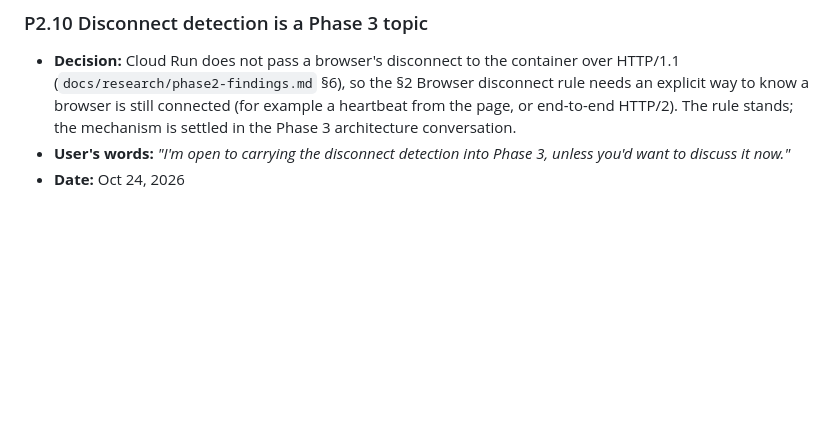
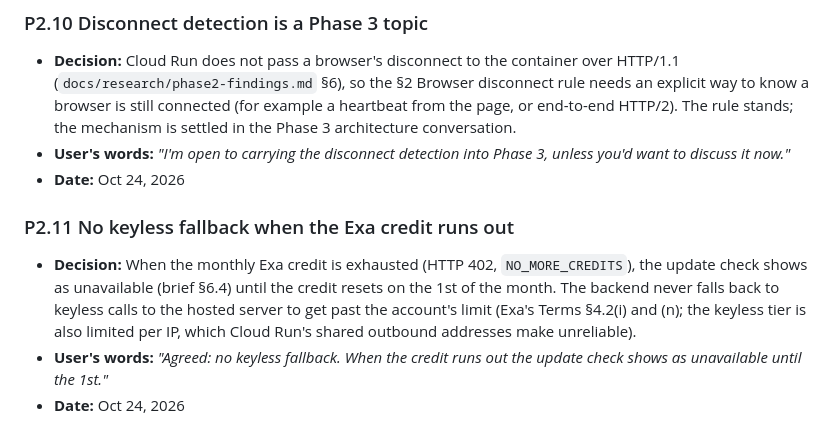
Before and after one commit to NguyenTran2002/probable-clause, a Markdown page: docs/design/locked-decisions.md, the part around the change. GitHub-like rendering; blank space fills up the shorter version.

Commit message:
Lock P2.11 (no keyless Exa fallback; update check unavailable until the credit resets)
Co-Authored-By: Claude Opus 5.5 <noreply@anthropic.com>

```diff
--- a/docs/design/locked-decisions.md
+++ b/docs/design/locked-decisions.md
@@ -282,3 +282,9 @@ Numbering: `P<phase>.<n>` for decisions made in Phases 0 to 2 and 4 to 5; `T<top
 - **Decision:** Cloud Run does not pass a browser's disconnect to the container over HTTP/1.1 (`docs/research/phase2-findings.md` §6), so the §2 Browser disconnect rule needs an explicit way to know a browser is still connected (for example a heartbeat from the page, or end-to-end HTTP/2). The rule stands; the mechanism is settled in the Phase 3 architecture conversation.
 - **User's words:** *"I'm open to carrying the disconnect detection into Phase 3, unless you'd want to discuss it now."*
 - **Date:** Oct 24, 2026
+
+### P2.11 No keyless fallback when the Exa credit runs out
+
+- **Decision:** When the monthly Exa credit is exhausted (HTTP 402, `NO_MORE_CREDITS`), the update check shows as unavailable (brief §6.4) until the credit resets on the 1st of the month. The backend never falls back to keyless calls to the hosted server to get past the account's limit (Exa's Terms §4.2(i) and (n); the keyless tier is also limited per IP, which Cloud Run's shared outbound addresses make unreliable).
+- **User's words:** *"Agreed: no keyless fallback. When the credit runs out the update check shows as unavailable until the 1st."*
+- **Date:** Oct 24, 2026
```
